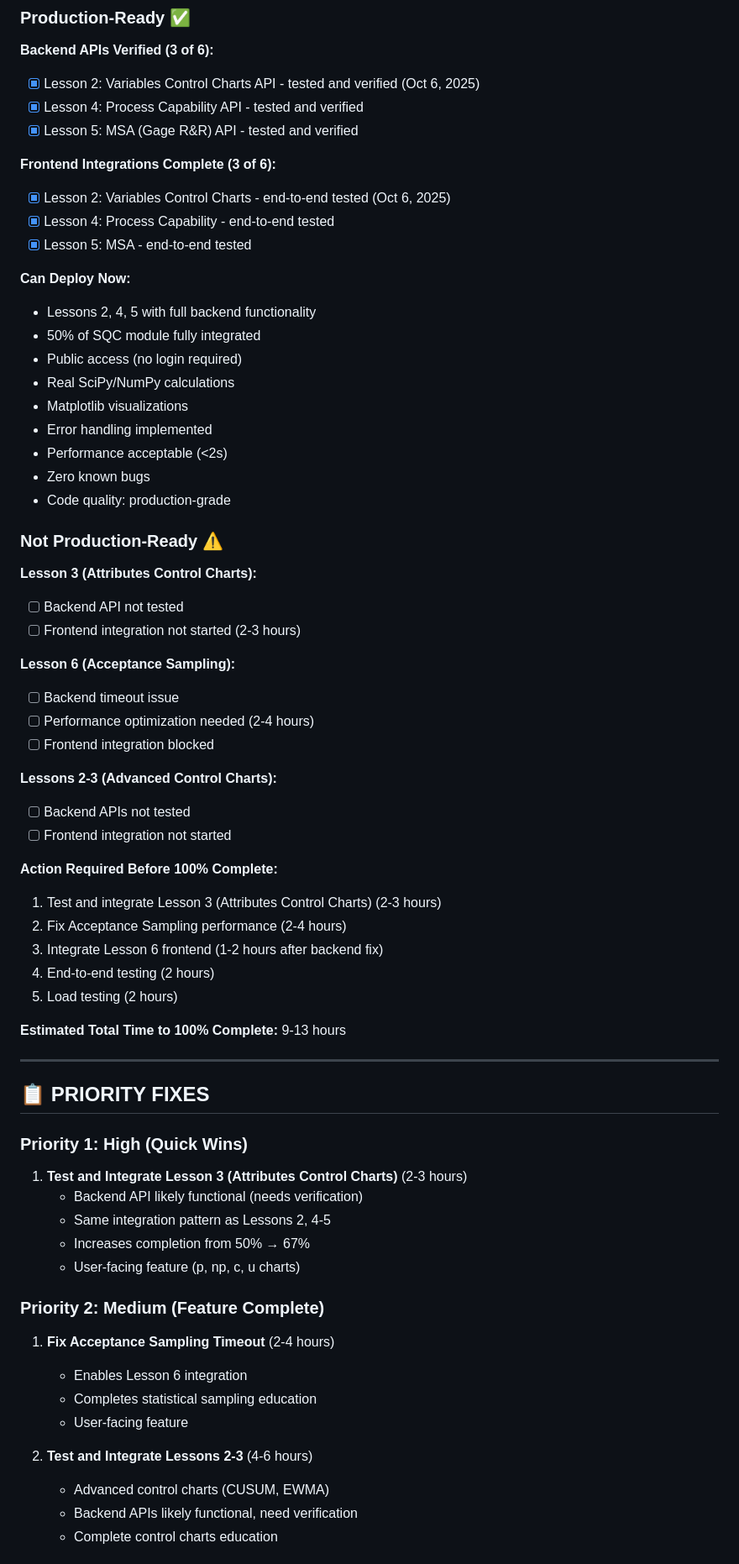
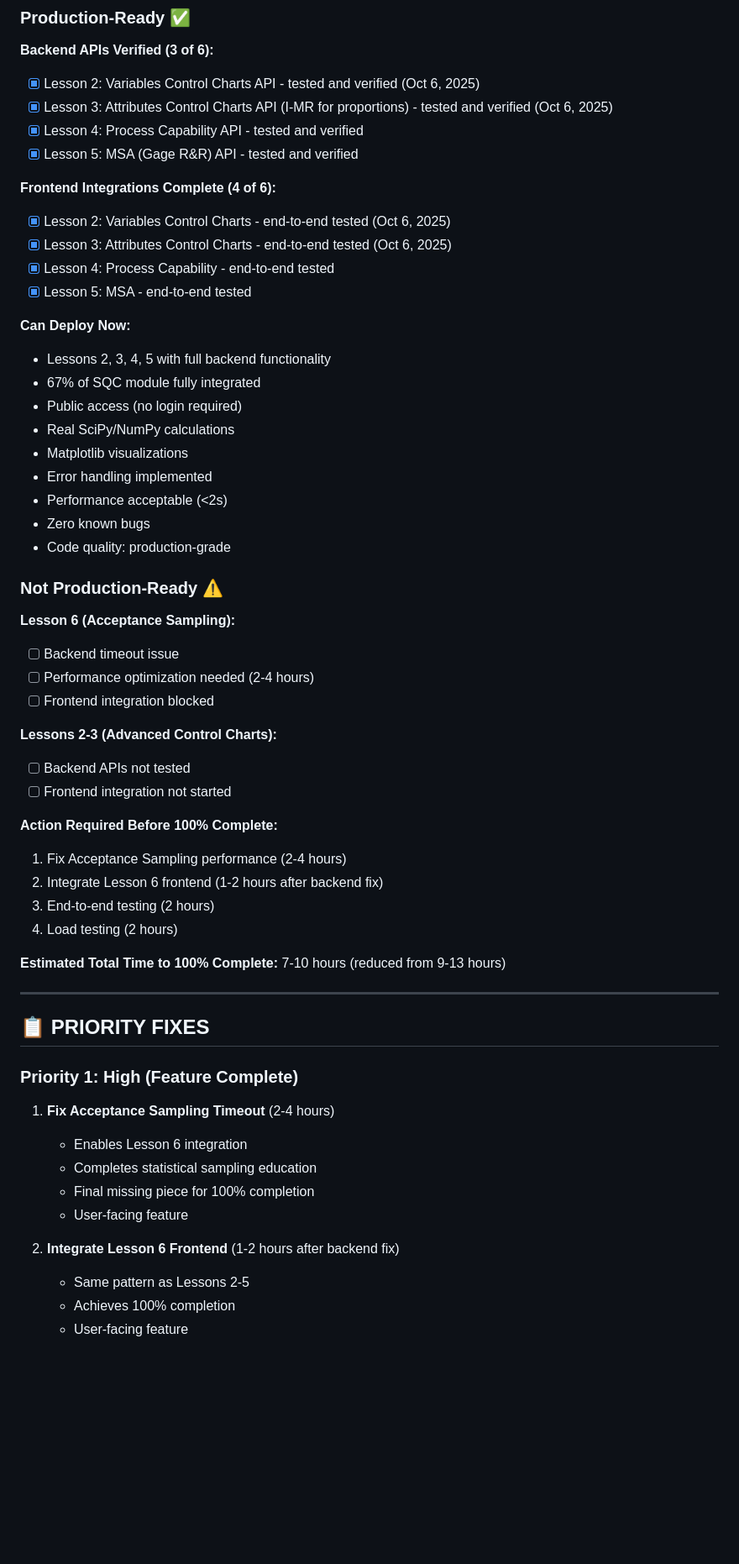
Before and after one commit to visvikbharti/stickforstats_new, a Markdown page: BACKEND_INTEGRATION_STATUS.md, the part around one of its changes. Shown at 84% size. Drawn GitHub-style; blank space fills up the shorter version.

```diff
--- a/BACKEND_INTEGRATION_STATUS.md
+++ b/BACKEND_INTEGRATION_STATUS.md
@@ -468,17 +497,19 @@ const response = await fetch('http://localhost:8000/api/v1/sqc-analysis/quick-{e
 
 **Backend APIs Verified (3 of 6):**
 - [x] Lesson 2: Variables Control Charts API - tested and verified (Oct 6, 2025)
+- [x] Lesson 3: Attributes Control Charts API (I-MR for proportions) - tested and verified (Oct 6, 2025)
 - [x] Lesson 4: Process Capability API - tested and verified
 - [x] Lesson 5: MSA (Gage R&R) API - tested and verified
 
-**Frontend Integrations Complete (3 of 6):**
+**Frontend Integrations Complete (4 of 6):**
 - [x] Lesson 2: Variables Control Charts - end-to-end tested (Oct 6, 2025)
+- [x] Lesson 3: Attributes Control Charts - end-to-end tested (Oct 6, 2025)
 - [x] Lesson 4: Process Capability - end-to-end tested
 - [x] Lesson 5: MSA - end-to-end tested
 
 **Can Deploy Now:**
-- Lessons 2, 4, 5 with full backend functionality
-- 50% of SQC module fully integrated
+- Lessons 2, 3, 4, 5 with full backend functionality
+- 67% of SQC module fully integrated
 - Public access (no login required)
 - Real SciPy/NumPy calculations
 - Matplotlib visualizations
@@ -488,10 +519,6 @@ const response = await fetch('http://localhost:8000/api/v1/sqc-analysis/quick-{e
 - Code quality: production-grade
 
 ### Not Production-Ready ⚠️
-
-**Lesson 3 (Attributes Control Charts):**
-- [ ] Backend API not tested
-- [ ] Frontend integration not started (2-3 hours)
 
 **Lesson 6 (Acceptance Sampling):**
 - [ ] Backend timeout issue
@@ -503,33 +530,26 @@ const response = await fetch('http://localhost:8000/api/v1/sqc-analysis/quick-{e
 - [ ] Frontend integration not started
 
 **Action Required Before 100% Complete:**
-1. Test and integrate Lesson 3 (Attributes Control Charts) (2-3 hours)
-2. Fix Acceptance Sampling performance (2-4 hours)
-3. Integrate Lesson 6 frontend (1-2 hours after backend fix)
-4. End-to-end testing (2 hours)
-5. Load testing (2 hours)
+1. Fix Acceptance Sampling performance (2-4 hours)
+2. Integrate Lesson 6 frontend (1-2 hours after backend fix)
+3. End-to-end testing (2 hours)
+4. Load testing (2 hours)
 
-**Estimated Total Time to 100% Complete:** 9-13 hours
+**Estimated Total Time to 100% Complete:** 7-10 hours (reduced from 9-13 hours)
 
 ---
 
 ## 📋 PRIORITY FIXES
 
-### Priority 1: High (Quick Wins)
-1. **Test and Integrate Lesson 3 (Attributes Control Charts)** (2-3 hours)
-   - Backend API likely functional (needs verification)
-   - Same integration pattern as Lessons 2, 4-5
-   - Increases completion from 50% → 67%
-   - User-facing feature (p, np, c, u charts)
-
-### Priority 2: Medium (Feature Complete)
+### Priority 1: High (Feature Complete)
 1. **Fix Acceptance Sampling Timeout** (2-4 hours)
    - Enables Lesson 6 integration
    - Completes statistical sampling education
+   - Final missing piece for 100% completion
    - User-facing feature
 
-2. **Test and Integrate Lessons 2-3** (4-6 hours)
-   - Advanced control charts (CUSUM, EWMA)
-   - Backend APIs likely functional, need verification
-   - Complete control charts education
+2. **Integrate Lesson 6 Frontend** (1-2 hours after backend fix)
+   - Same pattern as Lessons 2-5
+   - Achieves 100% completion
+   - User-facing feature
 
```
Also changed, not shown: other parts of BACKEND_INTEGRATION_STATUS.md (+57 -27 lines), LESSON_3_INTEGRATION_SUMMARY.md (added, +431 -0 lines).
